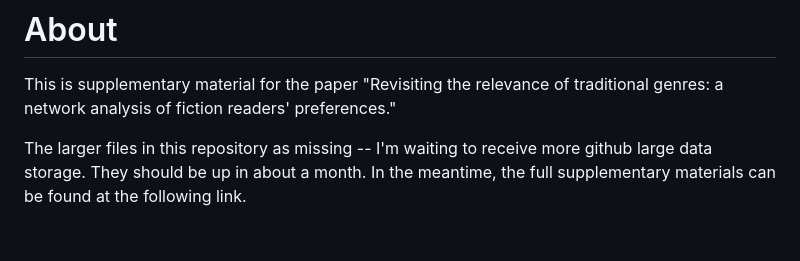
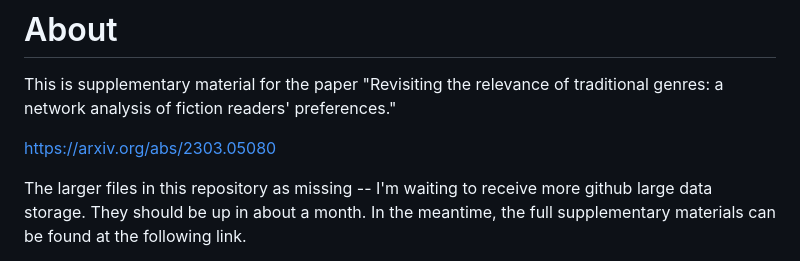
Before and after one commit to taomsakal/book-networks, a Markdown page: readme.md, the part around the change. GitHub-like rendering; blank space fills up the shorter version.

```diff
--- a/readme.md
+++ b/readme.md
@@ -1,6 +1,8 @@
 # About
 
 This is supplementary material for the paper "Revisiting the relevance of traditional genres: a network analysis of fiction readers' preferences."
+
+https://arxiv.org/abs/2303.05080
 
 The larger files in this repository as missing -- I'm waiting to receive more github large data storage. They should be up in about a month. In the meantime, the full supplementary materials can be found at the following link.
 
```
